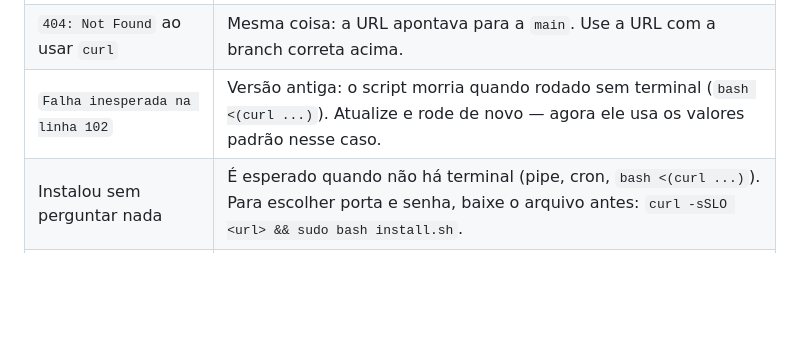
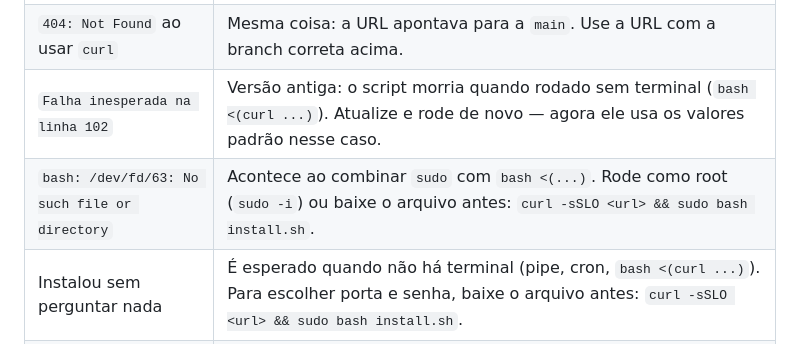
Before and after one commit to Alefsousa5/4pluspainel-, a Markdown page: README.md, the part around the change. GitHub-like rendering; blank space fills up the shorter version.

Commit message:
README: documenta a limitacao de sudo com process substitution
Co-authored-by: arena-agent <297053741+arena-agent@users.noreply.github.com>

```diff
--- a/README.md
+++ b/README.md
@@ -85,6 +85,7 @@ sudo PANEL_PUBLIC_HOST=vpn.seudominio.com bash install.sh
 | `install.sh: No such file or directory` | O clone veio da `main`, que ainda não tem o código. Use `git clone -b arena/01a038fb-4pluspainel ...` |
 | `404: Not Found` ao usar `curl` | Mesma coisa: a URL apontava para a `main`. Use a URL com a branch correta acima. |
 | `Falha inesperada na linha 102` | Versão antiga: o script morria quando rodado sem terminal (`bash <(curl ...)`). Atualize e rode de novo — agora ele usa os valores padrão nesse caso. |
+| `bash: /dev/fd/63: No such file or directory` | Acontece ao combinar `sudo` com `bash <(...)`. Rode como root (`sudo -i`) ou baixe o arquivo antes: `curl -sSLO <url> && sudo bash install.sh`. |
 | Instalou sem perguntar nada | É esperado quando não há terminal (pipe, cron, `bash <(curl ...)`). Para escolher porta e senha, baixe o arquivo antes: `curl -sSLO <url> && sudo bash install.sh`. |
 | `Execute como root` | Rode com `sudo bash install.sh`. |
 | `A branch 'main' não contém o painel` | Normal — o instalador avisa e tenta a próxima branch sozinho. |
```
